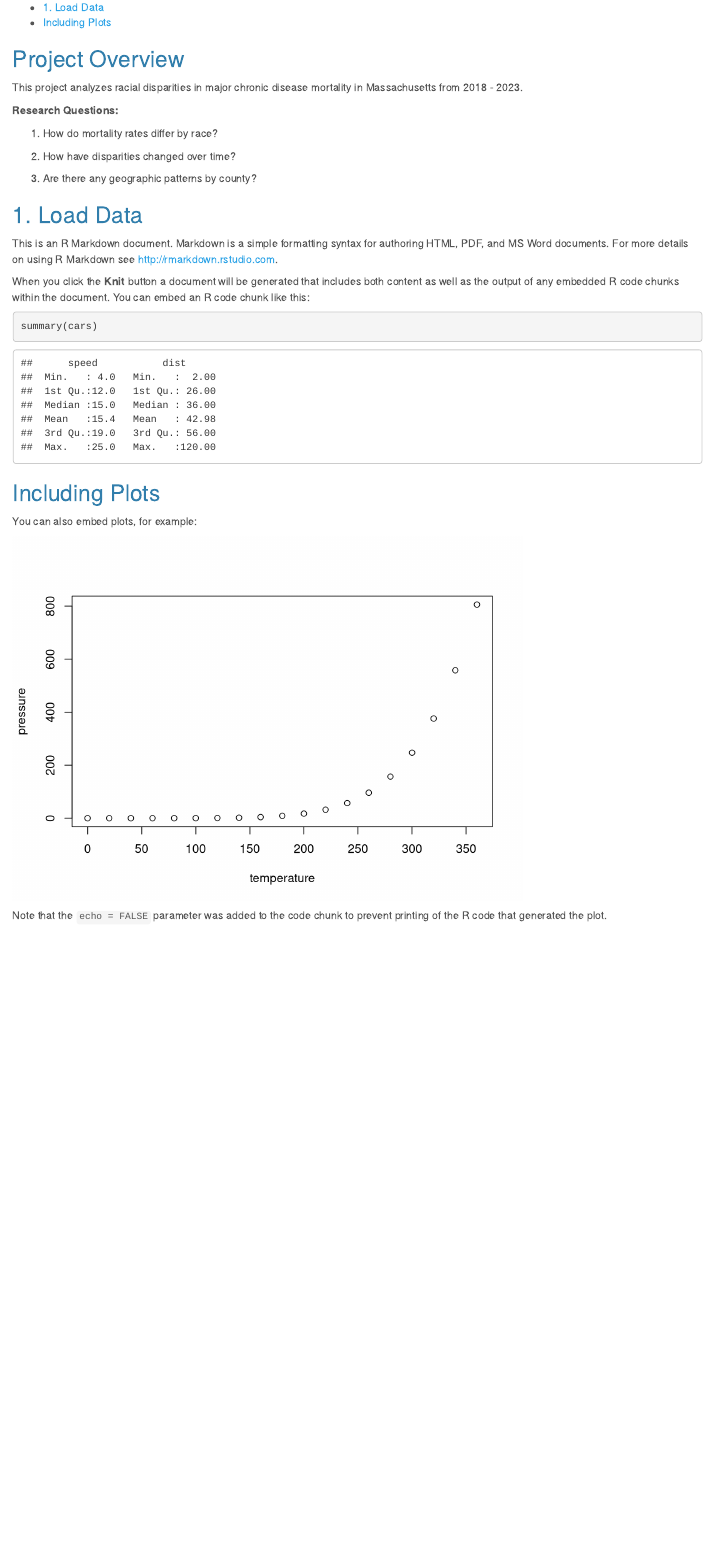
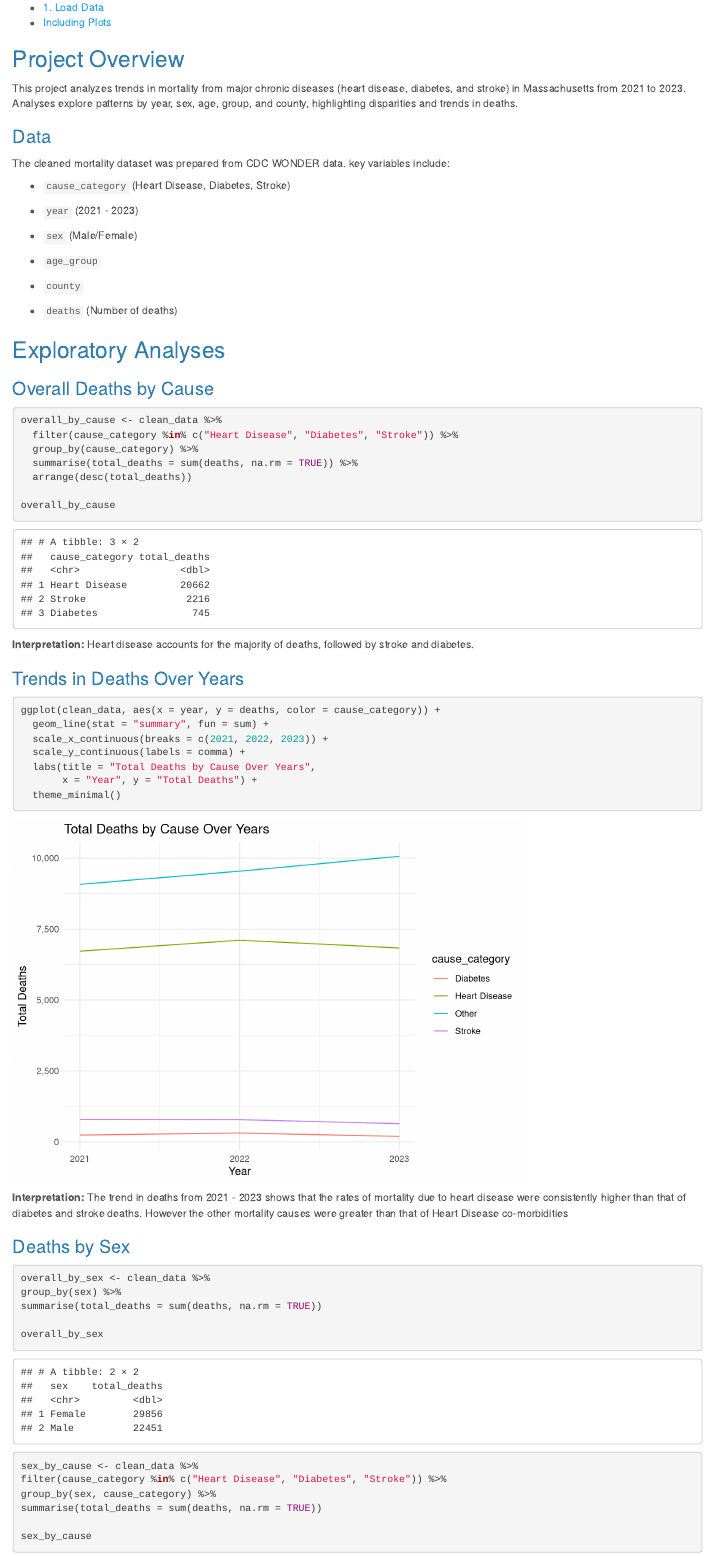
Before and after one commit to katerossmph/CDC_WONDER_project, an R Markdown document (README.Rmd): the page in a window 1100 px wide, from 200 px down before the commit and from 360 px down after it, so that both start at the same text. Rendered offline with R 4.5, knitr and Pandoc, with nearby package versions.

Commit message:
Rmd Updates

````diff
--- a/README.Rmd
+++ b/README.Rmd
@@ -1,11 +1,11 @@
 ---
-title: "Racial/Ethnic Disparities in Chronic Disease Mortality in Massachusetts (2018-2023)"
+title: "Trends in Chronic Disease Mortality in Massachusetts from 2021 to 2023"
 author: "Kate Ross"
 date: "2025-11-14"
 output:
   html_document:
     toc: true
-    toc_depth: 2
+#    toc_depth: 2
     theme: cerulean
 ---
 
@@ -14,6 +14,7 @@ output:
 library(tidyverse)
 library(readxl)
 library(here)
+library(scales)
 
 # Set default chunk options
 knitr::opts_chunk$set(
@@ -23,16 +24,76 @@ knitr::opts_chunk$set(
 )
 
 # Source project functions
+
+# Load processed data
+clean_data <- read_csv(here("data/processed/clean_data.csv"))
+mort_selected <- read_csv(here("data/processed/mort_selected.csv"))
 ```
 
 ## Project Overview
 
-This project analyzes racial disparities in major chronic disease mortality in Massachusetts from 2018 - 2023.
+This project analyzes trends in mortality from major chronic diseases (heart disease, diabetes, and stroke) in Massachusetts from 2021 to 2023. Analyses explore patterns by year, sex, age, group, and county, highlighting disparities and trends in deaths.
 
-**Research Questions:**
+### Data
 
-1.  How do mortality rates differ by race?
+The cleaned mortality dataset was prepared from CDC WONDER data. key variables include:
 
-2.  How have disparities changed over time?
+-   `cause_category` (Heart Disease, Diabetes, Stroke)
 
-3.  Are there any geographic patterns by county?
+-   `year` (2021 - 2023)
+
+-   `sex` (Male/Female)
+
+-   `age_group`
+
+-   `county`
+
+-   `deaths` (Number of deaths)
+
+## Exploratory Analyses
+
+### Overall Deaths by Cause
+
+``` {r Total Deaths by Cause Category, echo = TRUE, message = FALSE, warning = FALSE}
+
+overall_by_cause <- clean_data %>%
+  filter(cause_category %in% c("Heart Disease", "Diabetes", "Stroke")) %>%
+  group_by(cause_category) %>%
+  summarise(total_deaths = sum(deaths, na.rm = TRUE)) %>%
+  arrange(desc(total_deaths))
+
+overall_by_cause
+
+```
+
+**Interpretation:** Heart disease accounts for the majority of deaths, followed by stroke and diabetes.
+
+### Trends in Deaths Over Years
+``` {r Trend in Deaths Over Years, echo = TRUE, message = FALSE, warning = FALSE}
+
+ggplot(clean_data, aes(x = year, y = deaths, color = cause_category)) +
+  geom_line(stat = "summary", fun = sum) +
+  scale_x_continuous(breaks = c(2021, 2022, 2023)) +
+  scale_y_continuous(labels = comma) +
+  labs(title = "Total Deaths by Cause Over Years",
+       x = "Year", y = "Total Deaths") +
+  theme_minimal()
+
+```
+**Interpretation:** The trend in deaths from 2021 - 2023 shows that the rates of mortality due to heart disease were consistently higher than that of diabetes and stroke deaths. However the other mortality causes were greater than that of Heart Disease co-morbidities
+
+### Deaths by Sex
+``` {r Deaths by Sex, echo = TRUE, message = FALSE, warning = FALSE}
+
+overall_by_sex <- clean_data %>%
+group_by(sex) %>%
+summarise(total_deaths = sum(deaths, na.rm = TRUE))
+
+overall_by_sex
+
+sex_by_cause <- clean_data %>%
+filter(cause_category %in% c("Heart Disease", "Diabetes", "Stroke")) %>%
+group_by(sex, cause_category) %>%
+summarise(total_deaths = sum(deaths, na.rm = TRUE))
+
+sex_by_cause
````
Also changed, not shown: README.html, README.Rmd (55 more changed lines).
